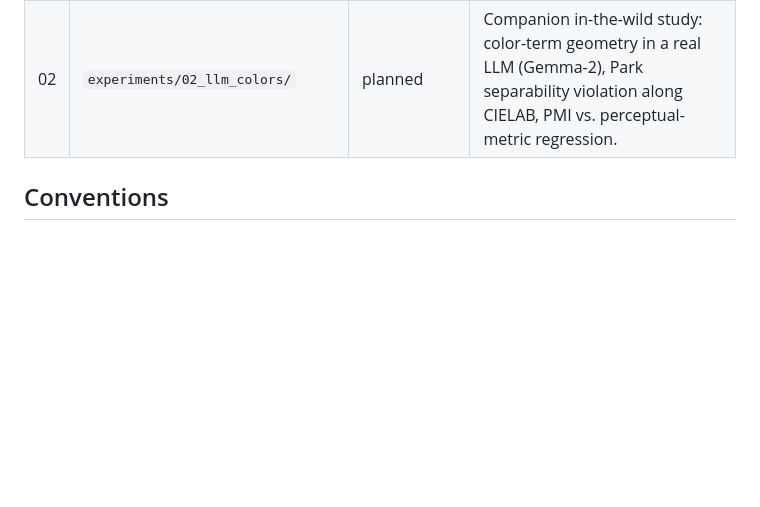
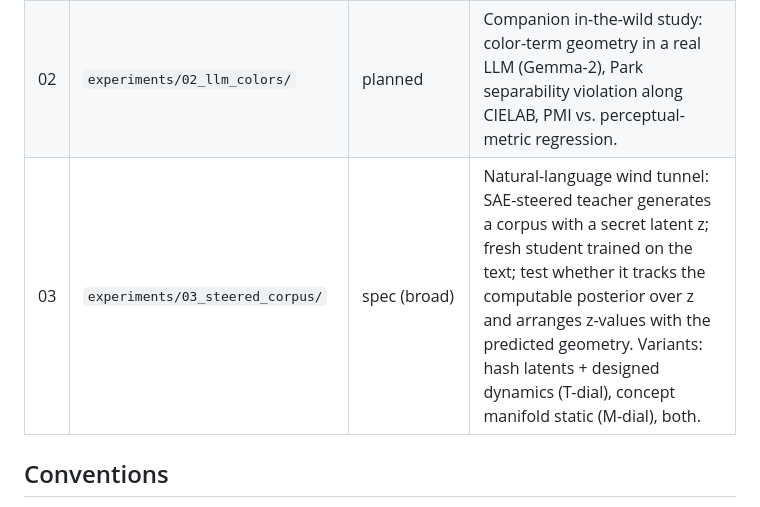
Before and after one commit to lolismek/manifolds_polytopes, a Markdown page: README.md, the part around the change. Rendered like a GitHub page; blank space fills up the shorter version.

Commit message:
exp03: broad spec — steered-corpus latent experiment, all variants, details undecided

```diff
--- a/README.md
+++ b/README.md
@@ -135,6 +135,7 @@ Why the first experiment is synthetic, and shaped the way it is:
 |---|---|---|---|
 | 01 | `experiments/01_latent_features/` | **done — hypothesis confirmed** | Toy transformer; 3 latent features with chosen M's (identity / circular band / linear band). Each feature's layer-2 geometry matches its M (Gram-M corr > 0.99, 3 seeds): simplex, ring, and open curve in one network. Feature subspaces near-orthogonal (a replication of the Factored World Hypothesis — see Position section). v2: co-occurrence dissociation — M wins all symmetric venues; C lives only in the asymmetric readout product. |
 | 02 | `experiments/02_llm_colors/` | planned | Companion in-the-wild study: color-term geometry in a real LLM (Gemma-2), Park separability violation along CIELAB, PMI vs. perceptual-metric regression. |
+| 03 | `experiments/03_steered_corpus/` | spec (broad) | Natural-language wind tunnel: SAE-steered teacher generates a corpus with a secret latent z; fresh student trained on the text; test whether it tracks the computable posterior over z and arranges z-values with the predicted geometry. Variants: hash latents + designed dynamics (T-dial), concept manifold static (M-dial), both. |
 
 ## Conventions
 
```
Also changed, not shown: experiments/03_steered_corpus/README.md (added, +139 -0 lines).
